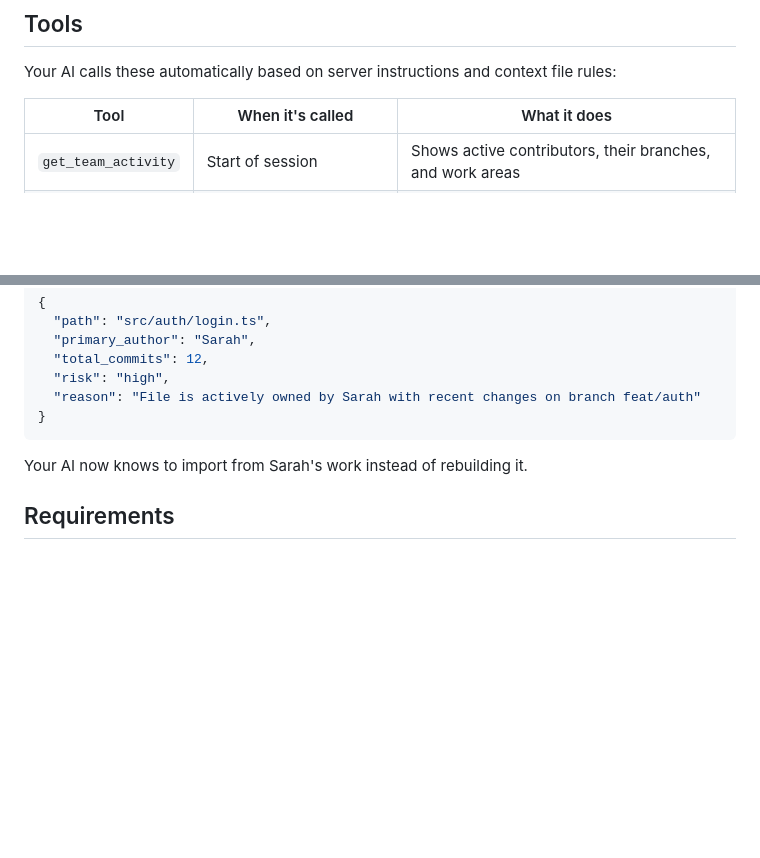
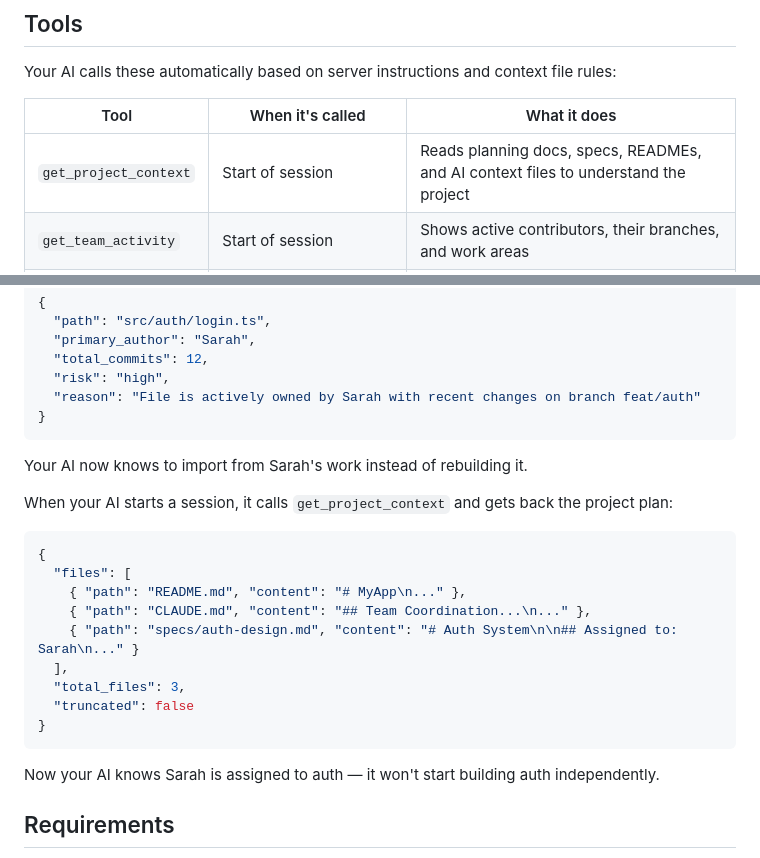
Before and after one commit to TellerTechnologies/swarmcode, a Markdown page: README.md, 2 parts joined by grey strips. Drawn GitHub-style; blank space fills up the shorter version.

Commit message:
docs: update README and architecture docs for get_project_context tool
Co-Authored-By: Claude Sonnet 4.6 <noreply@anthropic.com>

````diff
--- a/README.md
+++ b/README.md
@@ -94,6 +94,7 @@ Your AI calls these automatically based on server instructions and context file
 
 | Tool | When it's called | What it does |
 |------|-----------------|-------------|
+| `get_project_context` | Start of session | Reads planning docs, specs, READMEs, and AI context files to understand the project |
 | `get_team_activity` | Start of session | Shows active contributors, their branches, and work areas |
 | `check_path` | Before creating/modifying a file | Returns who owns this area, pending changes, risk assessment |
 | `search_team_code` | Before implementing something | Finds existing exports (functions, classes, types) across the codebase |
@@ -154,6 +155,22 @@ When your AI is about to create `src/auth/login.ts`, it calls `check_path` and g
 
 Your AI now knows to import from Sarah's work instead of rebuilding it.
 
+When your AI starts a session, it calls `get_project_context` and gets back the project plan:
+
+```json
+{
+  "files": [
+    { "path": "README.md", "content": "# MyApp\n..." },
+    { "path": "CLAUDE.md", "content": "## Team Coordination...\n..." },
+    { "path": "specs/auth-design.md", "content": "# Auth System\n\n## Assigned to: Sarah\n..." }
+  ],
+  "total_files": 3,
+  "truncated": false
+}
+```
+
+Now your AI knows Sarah is assigned to auth — it won't start building auth independently.
+
 ## Requirements
 
 - **Node.js 18+**
````
Also changed, not shown: docs/architecture.md (+4 -2 lines), docs/development.md (+2 -1 lines).
